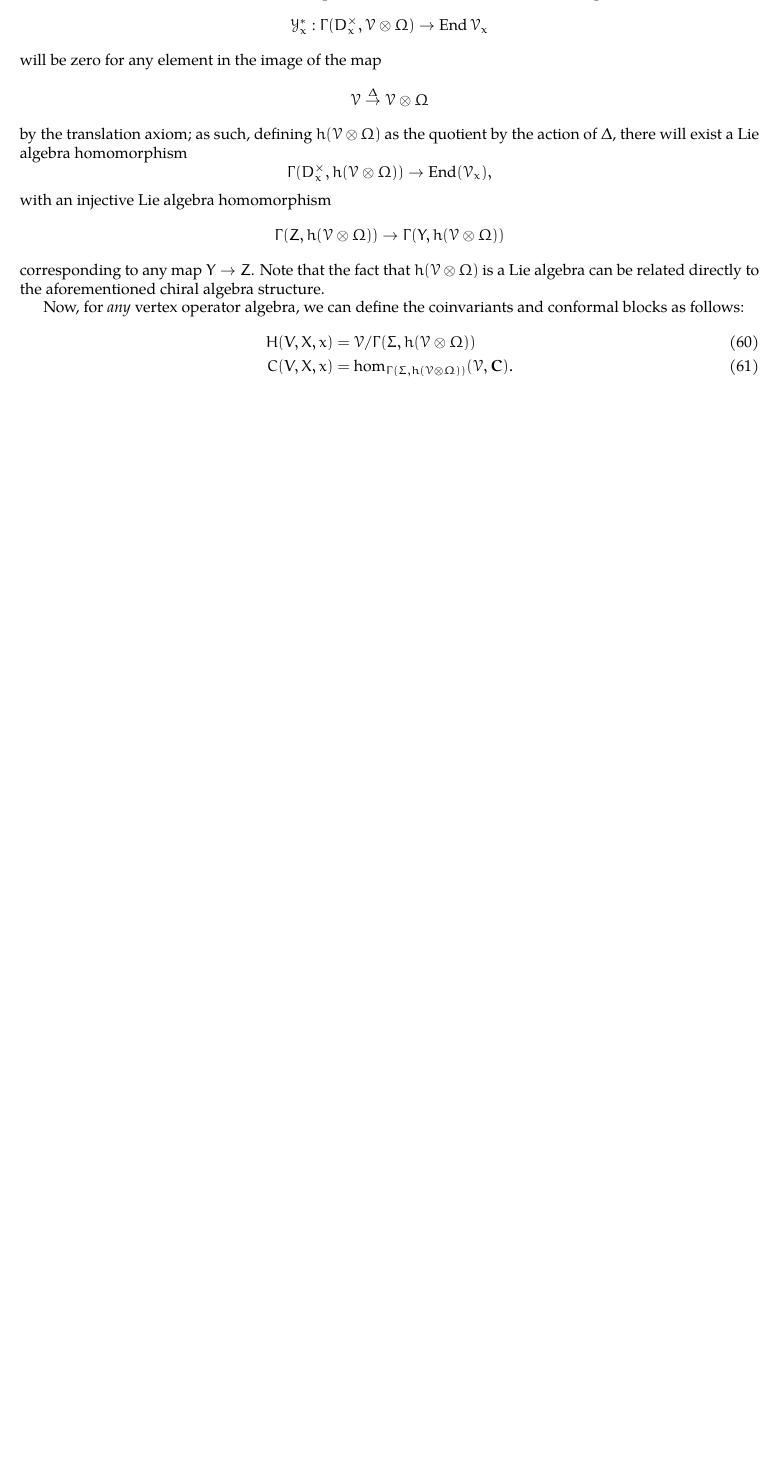
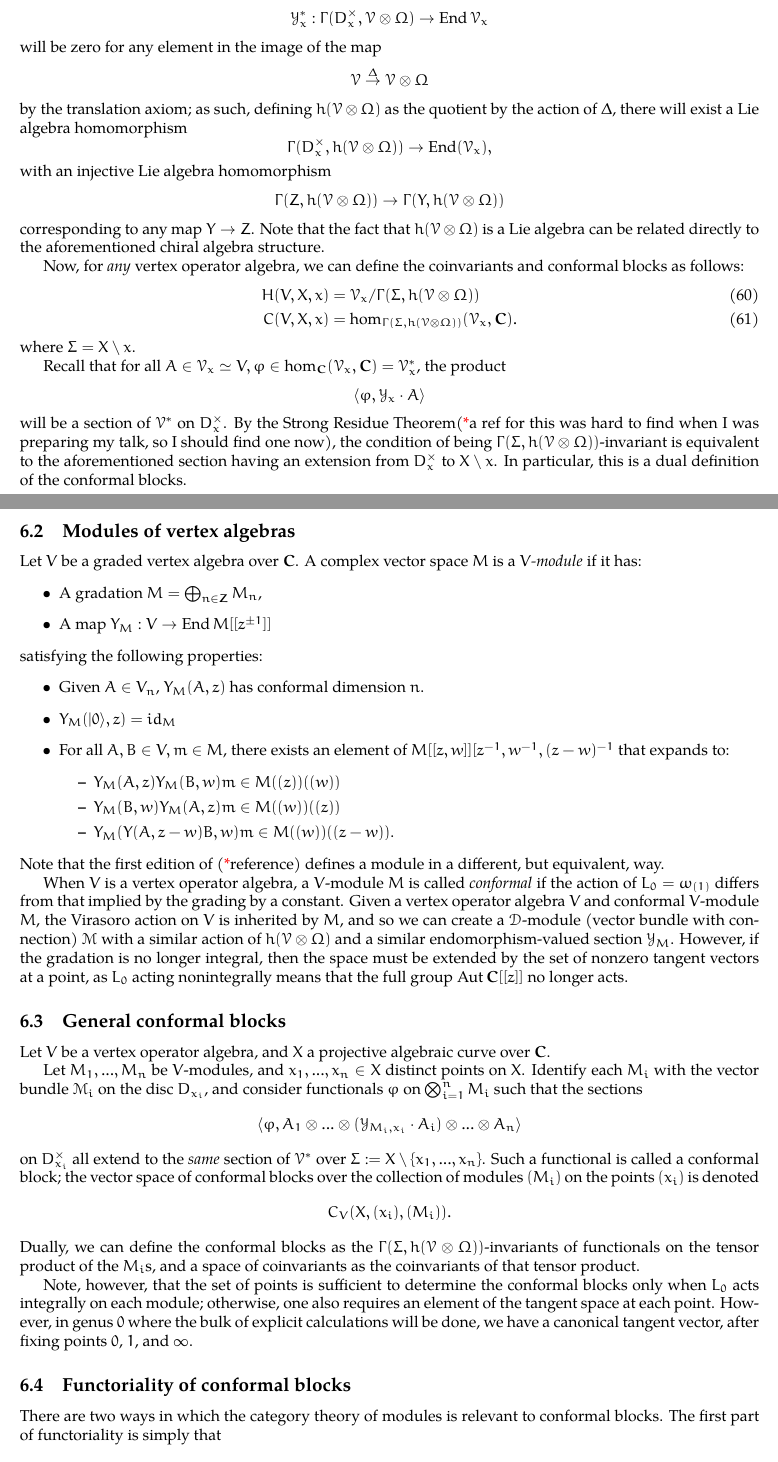
Before and after one commit to william42/voa-notes, a LaTeX document (voa.tex): part of page 28 of 28 before the commit and two parts of pages 28 and 29 of 30 after it, the two joined at a grey line, cut so that both start at the same text, the shorter picture padded with empty space. Compiled offline with pdfLaTeX.

Commit message:
Added more conformal block notes; clarified "stuff" in operadic definition

```diff
--- a/voa.tex
+++ b/voa.tex
@@ -27,6 +27,7 @@
 \newcommand{\Mm}{\mathcal{M}}
 \newcommand{\Nn}{\mathcal{N}}
 \newcommand{\Vv}{\mathcal{V}}
+\newcommand{\Ww}{\mathcal{W}}
 \newcommand{\Yy}{\mathcal{Y}}
 \newcommand{\one}{\mathbold{1}}
 \newcommand{\gf}{\mathfrak{g}}
@@ -978,7 +981,48 @@ corresponding to any map $Y \rightarrow Z$.  Note that the fact that $h(\Vv \oti
 
 Now, for \textit{any} vertex operator algebra, we can define the coinvariants and conformal blocks as follows:
 \begin{align}
-  H(V,X,x)&=\Vv / \Gamma(\Sigma,h(\Vv \otimes \Omega))\\
-  C(V,X,x)&=\hom_{\Gamma(\Sigma,h(\Vv \otimes \Omega))}(\Vv,\CC).
+  H(V,X,x)&=\Vv_x / \Gamma(\Sigma,h(\Vv \otimes \Omega))\\
+  C(V,X,x)&=\hom_{\Gamma(\Sigma,h(\Vv \otimes \Omega))}(\Vv_x,\CC).
 \end{align}
+where $\Sigma=X \setminus x$.
 
+Recall that for all $A \in \Vv_x \simeq V, \varphi \in \hom_\CC(\Vv_x,\CC) = \Vv_x^*$, the product
+\[\langle \varphi,\Yy_x \cdot A \rangle \]
+will be a section of $\Vv^*$ on $D_x^\times$.  By the Strong Residue Theorem(\tk a ref for this was hard to find when I was preparing my talk, so I should find one now), the condition of being $\Gamma(\Sigma,h(\Vv \otimes \Omega))$-invariant is equivalent to the aforementioned section having an extension from $D_x^\times$ to $X \setminus x$.  In particular, this is a dual definition of the conformal blocks.
+
+\subsection{Modules of vertex algebras}
+Let $V$ be a graded vertex algebra over $\CC$.  A complex vector space $M$ is a \textit{$V$-module} if it has:
+\begin{itemize}
+\item A gradation $M=\bigoplus_{n \in \ZZ}M_n$,
+\item A map $Y_M: V \rightarrow \End{M[[z^{\pm 1}]]}$
+\end{itemize}
+satisfying the following properties:
+\begin{itemize}
+\item Given $A \in V_n$, $Y_M(A,z)$ has conformal dimension $n$.
+\item $Y_M(\vac,z)=id_M$
+\item For all $A,B \in V, m \in M$, there exists an element of $M[[z,w]][z^{-1},w^{-1},(z-w)^{-1}$ that expands to:
+  \begin{itemize}
+  \item $Y_M(A,z)Y_M(B,w)m \in M((z))((w))$
+  \item $Y_M(B,w)Y_M(A,z)m \in M((w))((z))$
+  \item $Y_M(Y(A,z-w)B,w)m \in M((w))((z-w))$.
+  \end{itemize}
+
+\end{itemize}
+Note that the first edition of (\tk reference) defines a module in a different, but equivalent, way.
+
+When $V$ is a vertex operator algebra, a $V$-module $M$ is called \textit{conformal} if the action of $L_0=\omega_{(1)}$ differs from that implied by the grading by a constant.  Given a vertex operator algebra $V$ and conformal $V$-module $M$, the Virasoro action on $V$ is inherited by $M$, and so we can create a $\Dd$-module (vector bundle with connection) $\Mm$ with a similar action of $h(\Vv \otimes \Omega)$ and a similar endomorphism-valued section $\Yy_M$.  However, if the gradation is no longer integral, then the space must be extended by the set of nonzero tangent vectors at a point, as $L_0$ acting nonintegrally means that the full group $\Aut \CC[[z]]$ no longer acts.
+
+\subsection{General conformal blocks}
+Let $V$ be a vertex operator algebra, and $X$ a projective algebraic curve over $\CC$.
+
+Let $M_1,...,M_n$ be $V$-modules, and $x_1,...,x_n \in X$ distinct points on $X$.  Identify each $M_i$ with the vector bundle $\Mm_i$ on the disc $D_{x_i}$, and consider functionals $\varphi$ on $\bigotimes_{i=1}^n M_i$ such that the sections
+\[\langle \varphi, A_1 \otimes ... \otimes (\Yy_{M_i,x_i} \cdot A_i) \otimes ... \otimes A_n \rangle \]
+on $D_{x_i}^\times$ all extend to the \textit{same} section of $\Vv^*$ over $\Sigma:=X \setminus \{x_1,...,x_n\}$.  Such a functional is called a conformal block; the vector space of conformal blocks over the collection of modules $(M_i)$ on the points $(x_i)$ is denoted
+\[C_V(X,(x_i),(M_i)). \]
+Dually, we can define the conformal blocks as the $\Gamma(\Sigma,h(\Vv \otimes \Omega))$-invariants of functionals on the tensor product of the $M_i$s, and a space of coinvariants as the coinvariants of that tensor product.
+
+Note, however, that the set of points is sufficient to determine the conformal blocks only when $L_0$ acts integrally on each module; otherwise, one also requires an element of the tangent space at each point.  However, in genus $0$ where the bulk of explicit calculations will be done, we have a canonical tangent vector, after fixing points $0$, $1$, and $\infty$.
+
+\subsection{Functoriality of conformal blocks}
+There are two ways in which the category theory of modules is relevant to conformal blocks.  The first part of functoriality is simply that
+\[C_V(X,(x_i),-): ((V-Mod)^n)^{op} \rightarrow \CC-Mod \]
```
Also changed, not shown: voa.tex (25 more changed lines).
